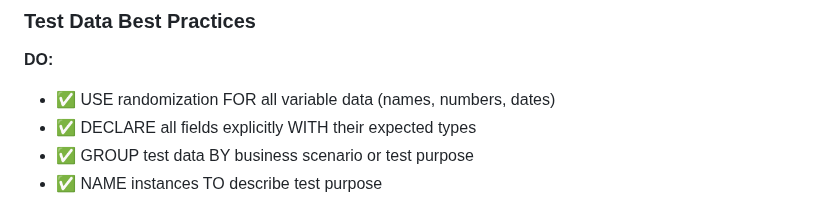
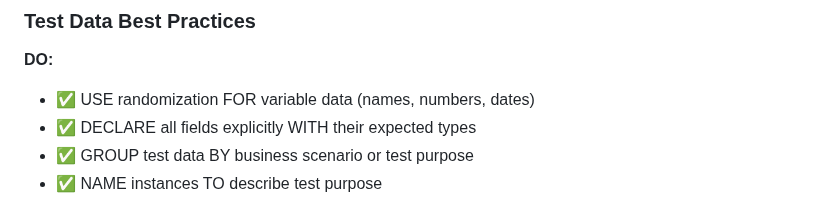
Before and after one commit to IvanZdanovich/cypress-start, a Markdown page: .github/copilot-instructions.md, the part around the change. Rendered like a GitHub page.

```diff
--- a/.github/copilot-instructions.md
+++ b/.github/copilot-instructions.md
@@ -211,7 +211,7 @@ cy.booking__update__PUT(booking_testData.validBookings.standardCheckout.bookingI
 ### Test Data Best Practices
 
 **DO:**
-- ✅ USE randomization FOR all variable data (names, numbers, dates)
+- ✅ USE randomization FOR variable data (names, numbers, dates)
 - ✅ DECLARE all fields explicitly WITH their expected types
 - ✅ GROUP test data BY business scenario or test purpose
 - ✅ NAME instances TO describe test purpose
```
